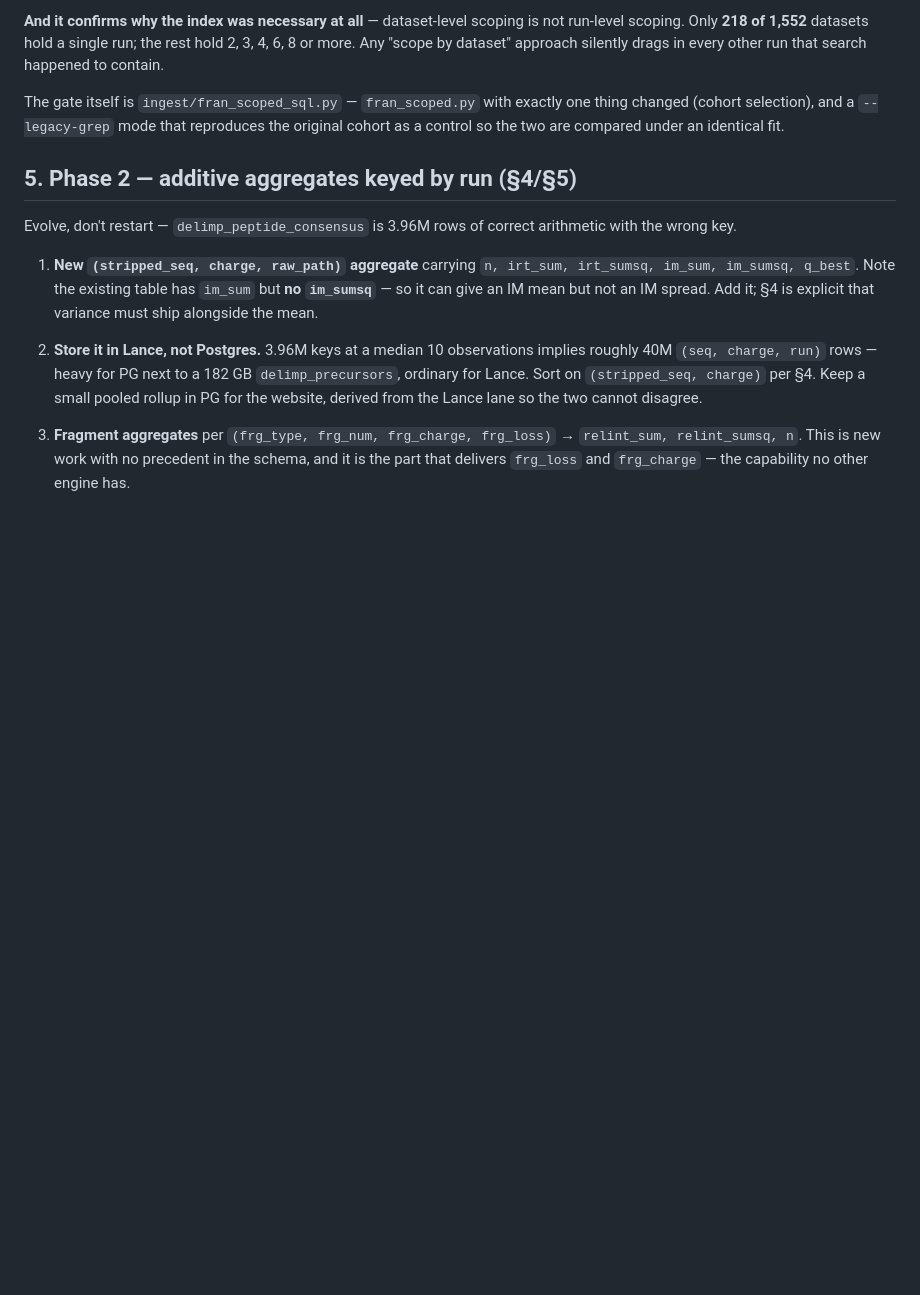
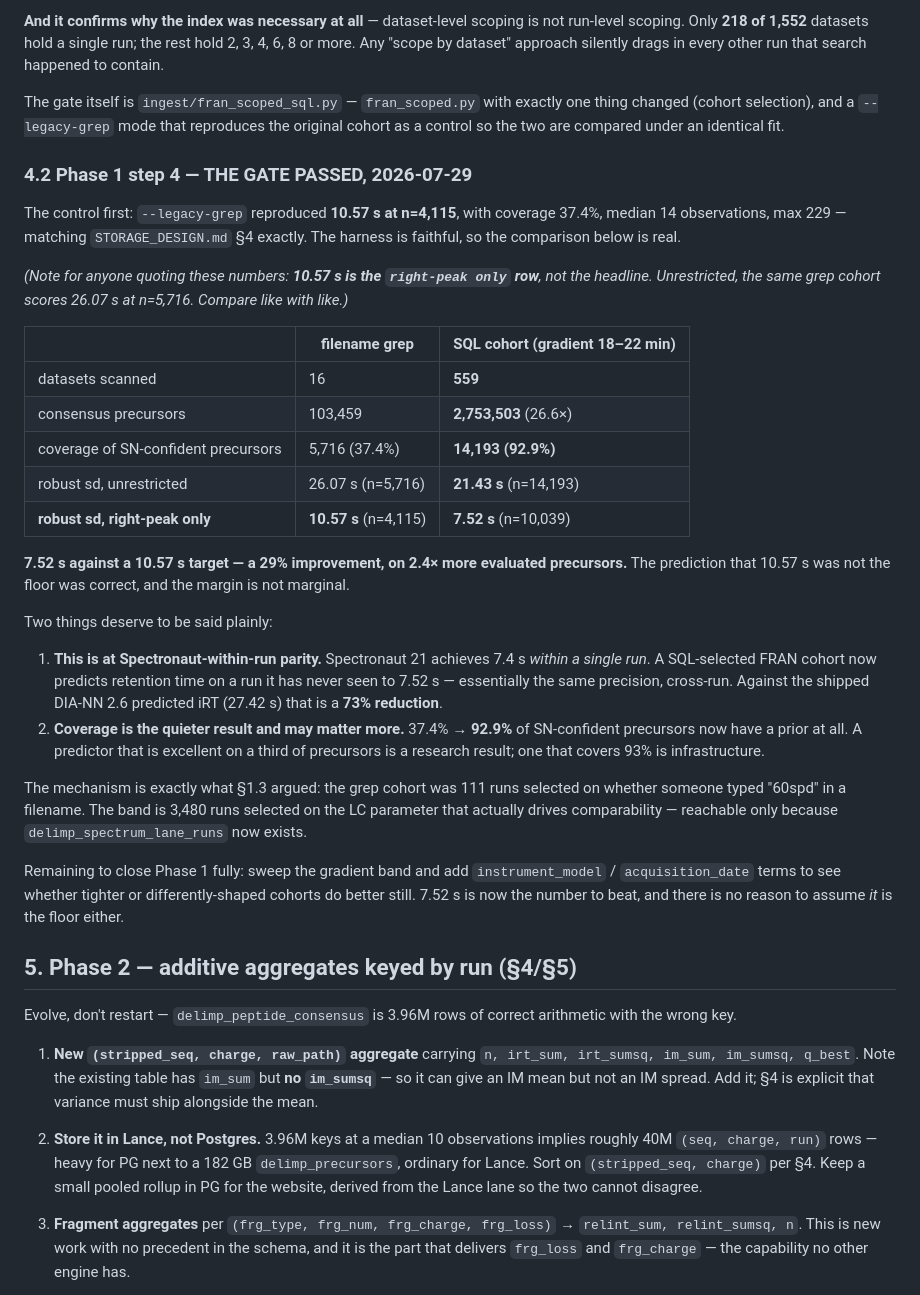
Before and after one commit to bsphinney/FRAN, a Markdown page: IMPLEMENTATION_PLAN.md, the part around the change. GitHub-like rendering; blank space fills up the shorter version.

Commit message:
Phase 1 gate PASSED: 7.52 s vs a 10.57 s target, at Spectronaut-within-run parity
The control ran first: --legacy-grep reproduced 10.57 s at n=4,115 with
coverage 37.4%, median 14 obs, max 229 -- matching STORAGE_DESIGN.md section 4
exactly, so the harness is faithful and the comparison is real.

                                filename grep      SQL cohort (18-22 min)
  datasets scanned                         16                         559
  consensus precursors                103,459                   2,753,503
  coverage of SN-confident      5,716 (37.4%)              14,193 (92.9%)
  robust sd, unrestricted      26.07 s (5,716)            21.43 s (14,193)
  robust sd, right-peak only   10.57 s (4,115)             7.52 s (10,039)

7.52 s against a 10.57 s target -- 29% better, on 2.4x more evaluated
precursors. The prediction that 10.57 s was not the floor was correct.

Two things worth stating plainly:

  Spectronaut 21 achieves 7.4 s WITHIN a single run. A SQL-selected FRAN cohort
  now predicts RT on a run it has never seen to 7.52 s -- essentially parity,
  cross-run. Against the shipped DIA-NN 2.6 predicted iRT (27.42 s) that is a
  73% reduction.

  Coverage is the quieter result and may matter more: 37.4% -> 92.9% of
  SN-confident precursors now have a prior at all. A predictor that is excellent
  on a third of precursors is a research result; one covering 93% is
  infrastructure.

The mechanism is what section 1.3 argued. The grep cohort was 111 runs selected
on whether someone typed "60spd" in a filename; the band is 3,480 runs selected
on the LC parameter that actually drives comparability -- reachable only because
delimp_spectrum_lane_runs now exists.

Also records the quoting hazard: 10.57 s is the right-peak-only row, not the
headline. Unrestricted, the same grep cohort is 26.07 s.

Co-Authored-By: Claude Opus 5 <noreply@anthropic.com>

```diff
--- a/IMPLEMENTATION_PLAN.md
+++ b/IMPLEMENTATION_PLAN.md
@@ -208,6 +208,44 @@ scoping. Only **218 of 1,552** datasets hold a single run; the rest hold 2, 3, 4
 The gate itself is `ingest/fran_scoped_sql.py` — `fran_scoped.py` with exactly one thing changed
 (cohort selection), and a `--legacy-grep` mode that reproduces the original cohort as a control so
 the two are compared under an identical fit.
+
+### 4.2 Phase 1 step 4 — THE GATE PASSED, 2026-07-29
+
+The control first: `--legacy-grep` reproduced **10.57 s at n=4,115**, with coverage 37.4%, median 14
+observations, max 229 — matching `STORAGE_DESIGN.md` §4 exactly. The harness is faithful, so the
+comparison below is real.
+
+*(Note for anyone quoting these numbers: **10.57 s is the `right-peak only` row**, not the headline.
+Unrestricted, the same grep cohort scores 26.07 s at n=5,716. Compare like with like.)*
+
+| | filename grep | SQL cohort (gradient 18–22 min) |
+|---|---|---|
+| datasets scanned | 16 | **559** |
+| consensus precursors | 103,459 | **2,753,503** (26.6×) |
+| coverage of SN-confident precursors | 5,716 (37.4%) | **14,193 (92.9%)** |
+| robust sd, unrestricted | 26.07 s (n=5,716) | **21.43 s** (n=14,193) |
+| **robust sd, right-peak only** | **10.57 s** (n=4,115) | **7.52 s** (n=10,039) |
+
+**7.52 s against a 10.57 s target — a 29% improvement, on 2.4× more evaluated precursors.** The
+prediction that 10.57 s was not the floor was correct, and the margin is not marginal.
+
+Two things deserve to be said plainly:
+
+1. **This is at Spectronaut-within-run parity.** Spectronaut 21 achieves 7.4 s *within a single run*.
+   A SQL-selected FRAN cohort now predicts retention time on a run it has never seen to 7.52 s —
+   essentially the same precision, cross-run. Against the shipped DIA-NN 2.6 predicted iRT (27.42 s)
+   that is a **73% reduction**.
+2. **Coverage is the quieter result and may matter more.** 37.4% → **92.9%** of SN-confident
+   precursors now have a prior at all. A predictor that is excellent on a third of precursors is a
+   research result; one that covers 93% is infrastructure.
+
+The mechanism is exactly what §1.3 argued: the grep cohort was 111 runs selected on whether someone
+typed "60spd" in a filename. The band is 3,480 runs selected on the LC parameter that actually drives
+comparability — reachable only because `delimp_spectrum_lane_runs` now exists.
+
+Remaining to close Phase 1 fully: sweep the gradient band and add `instrument_model` /
+`acquisition_date` terms to see whether tighter or differently-shaped cohorts do better still. 7.52 s
+is now the number to beat, and there is no reason to assume *it* is the floor either.
 
 ## 5. Phase 2 — additive aggregates keyed by run (§4/§5)
 
```
